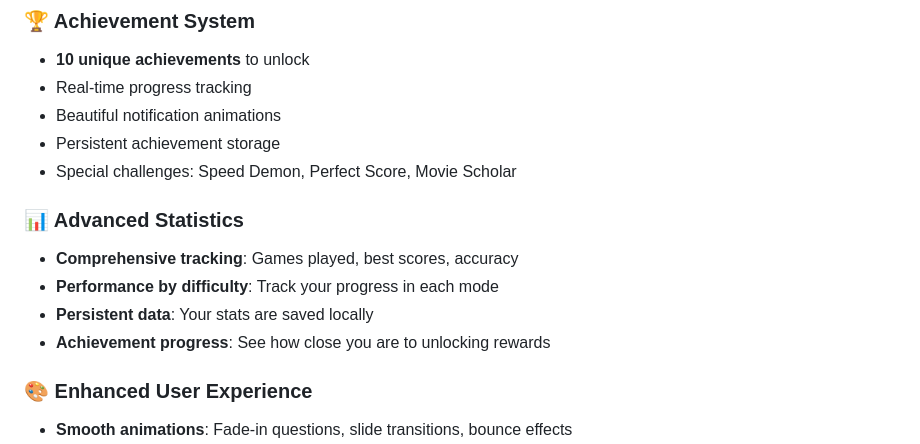
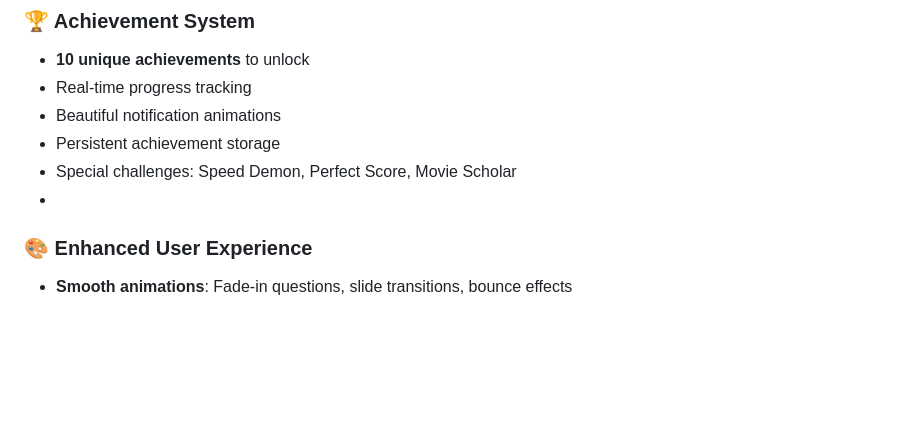
Before and after one commit to altamash-faraz/simple-movie-quiz, a Markdown page: README.md, the part around the change. GitHub-like rendering; blank space fills up the shorter version.

```diff
--- a/README.md
+++ b/README.md
@@ -21,13 +21,7 @@ A sophisticated, feature-rich movie quiz game with difficulty levels, achievemen
 - Beautiful notification animations
 - Persistent achievement storage
 - Special challenges: Speed Demon, Perfect Score, Movie Scholar
-
-### 📊 Advanced Statistics
-- **Comprehensive tracking**: Games played, best scores, accuracy
-- **Performance by difficulty**: Track your progress in each mode
-- **Persistent data**: Your stats are saved locally
-- **Achievement progress**: See how close you are to unlocking rewards
-
+-
 ### 🎨 Enhanced User Experience
 - **Smooth animations**: Fade-in questions, slide transitions, bounce effects
 - **Visual feedback**: Animated correct/wrong answers
```
